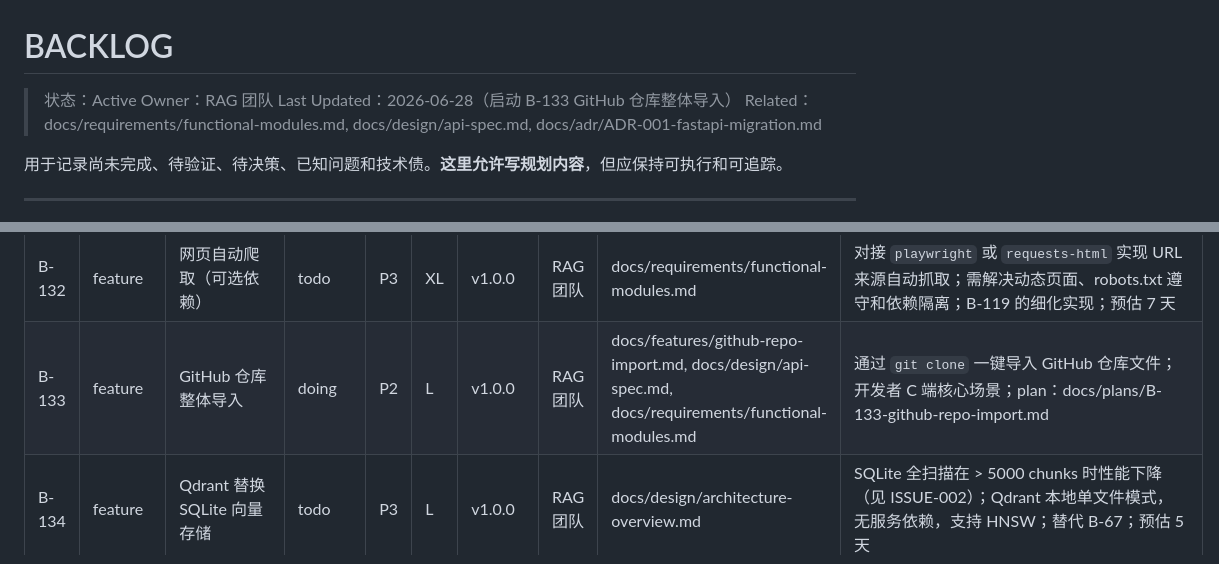
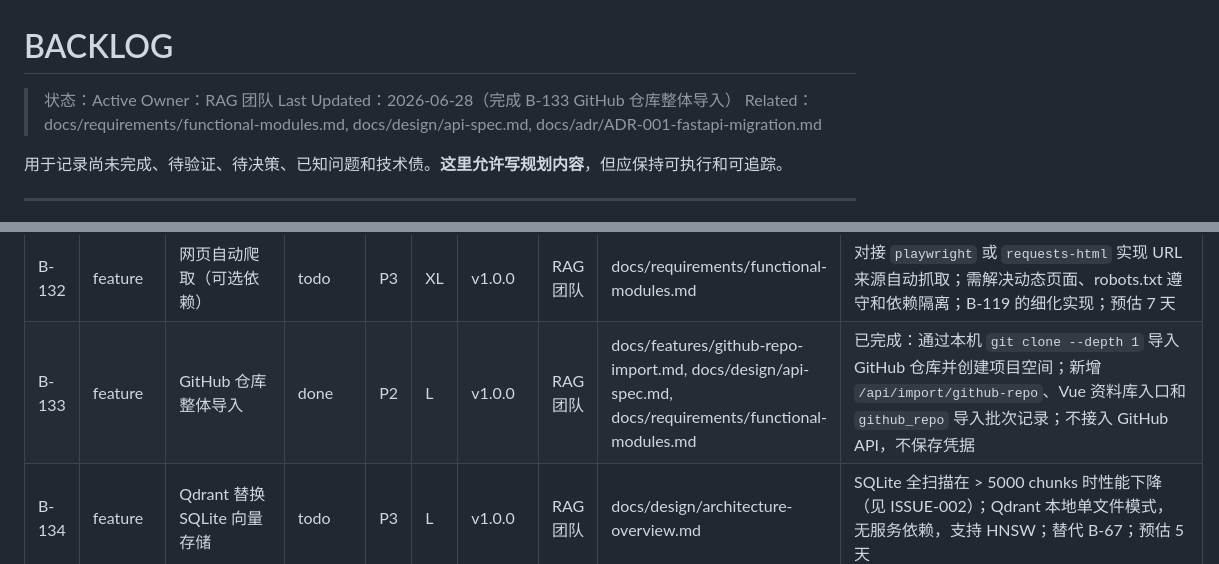
Before and after one commit to Yocaihua8/rag_system, a Markdown page: docs/BACKLOG.md, 2 parts joined by grey strips. GitHub-like rendering.

```diff
--- a/docs/BACKLOG.md
+++ b/docs/BACKLOG.md
@@ -2,7 +2,7 @@
 
 > 状态：Active
 > Owner：RAG 团队
-> Last Updated：2026-06-28（启动 B-133 GitHub 仓库整体导入）
+> Last Updated：2026-06-28（完成 B-133 GitHub 仓库整体导入）
 > Related：docs/requirements/functional-modules.md, docs/design/api-spec.md, docs/adr/ADR-001-fastapi-migration.md
 
 用于记录尚未完成、待验证、待决策、已知问题和技术债。**这里允许写规划内容**，但应保持可执行和可追踪。
@@ -87,7 +87,7 @@
 | B-118 | research | 多用户 / 团队空间研究 | todo | P3 | S | backlog | RAG 团队 | docs/design/permission-matrix.md | 当前仍是本地个人应用；多用户、权限和团队空间暂不进入实现 |
 | B-119 | research | 网页自动抓取研究 | todo | P3 | S | backlog | RAG 团队 | docs/requirements/functional-modules.md | 当前 URL 来源只做人工粘贴正文；自动抓取涉及网络、权限和依赖，暂缓 |
 | B-132 | feature | 网页自动爬取（可选依赖） | todo | P3 | XL | v1.0.0 | RAG 团队 | docs/requirements/functional-modules.md | 对接 `playwright` 或 `requests-html` 实现 URL 来源自动抓取；需解决动态页面、robots.txt 遵守和依赖隔离；B-119 的细化实现；预估 7 天 |
-| B-133 | feature | GitHub 仓库整体导入 | doing | P2 | L | v1.0.0 | RAG 团队 | docs/features/github-repo-import.md, docs/design/api-spec.md, docs/requirements/functional-modules.md | 通过 `git clone` 一键导入 GitHub 仓库文件；开发者 C 端核心场景；plan：docs/plans/B-133-github-repo-import.md |
+| B-133 | feature | GitHub 仓库整体导入 | done | P2 | L | v1.0.0 | RAG 团队 | docs/features/github-repo-import.md, docs/design/api-spec.md, docs/requirements/functional-modules.md | 已完成：通过本机 `git clone --depth 1` 导入 GitHub 仓库并创建项目空间；新增 `/api/import/github-repo`、Vue 资料库入口和 `github_repo` 导入批次记录；不接入 GitHub API，不保存凭据 |
 | B-134 | feature | Qdrant 替换 SQLite 向量存储 | todo | P3 | L | v1.0.0 | RAG 团队 | docs/design/architecture-overview.md | SQLite 全扫描在 > 5000 chunks 时性能下降（见 ISSUE-002）；Qdrant 本地单文件模式，无服务依赖，支持 HNSW；替代 B-67；预估 5 天 |
 | B-135 | feature | 多模型并排对比 | todo | P3 | L | backlog | RAG 团队 | docs/design/api-spec.md | 同一问题同时发给 2 个不同 Profile 展示对比回答；预估 5 天 |
 | B-136 | docs | OpenAPI / Swagger 接口文档 | todo | P3 | M | backlog | RAG 团队 | docs/design/api-spec.md | 为当前 61 个 API 端点生成 OpenAPI 3.0 规范文档，支持 Swagger UI；预估 2 天 |
```
Also changed, not shown: docs/plans/B-133-github-repo-import.md (deleted, +0 -101 lines).
